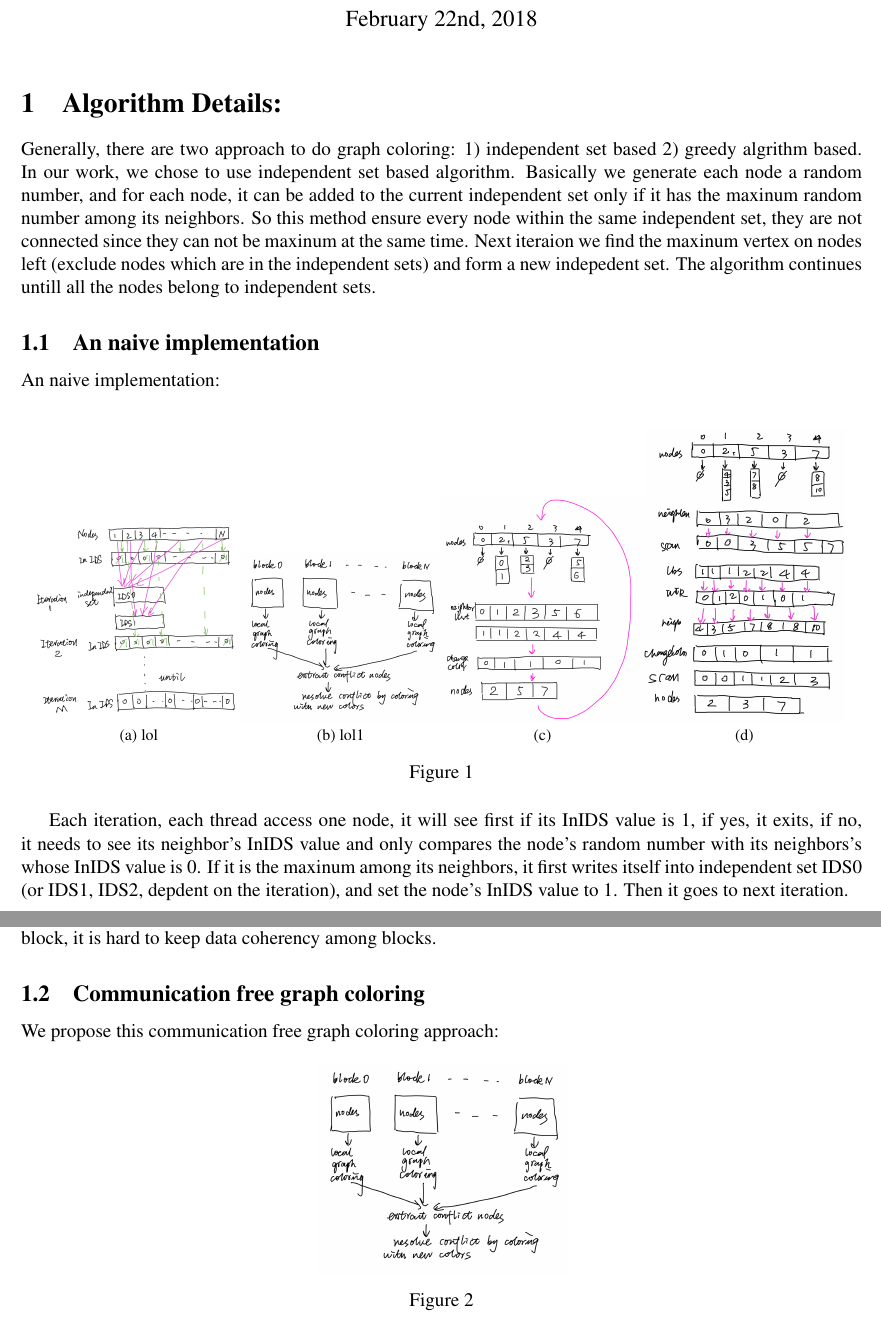
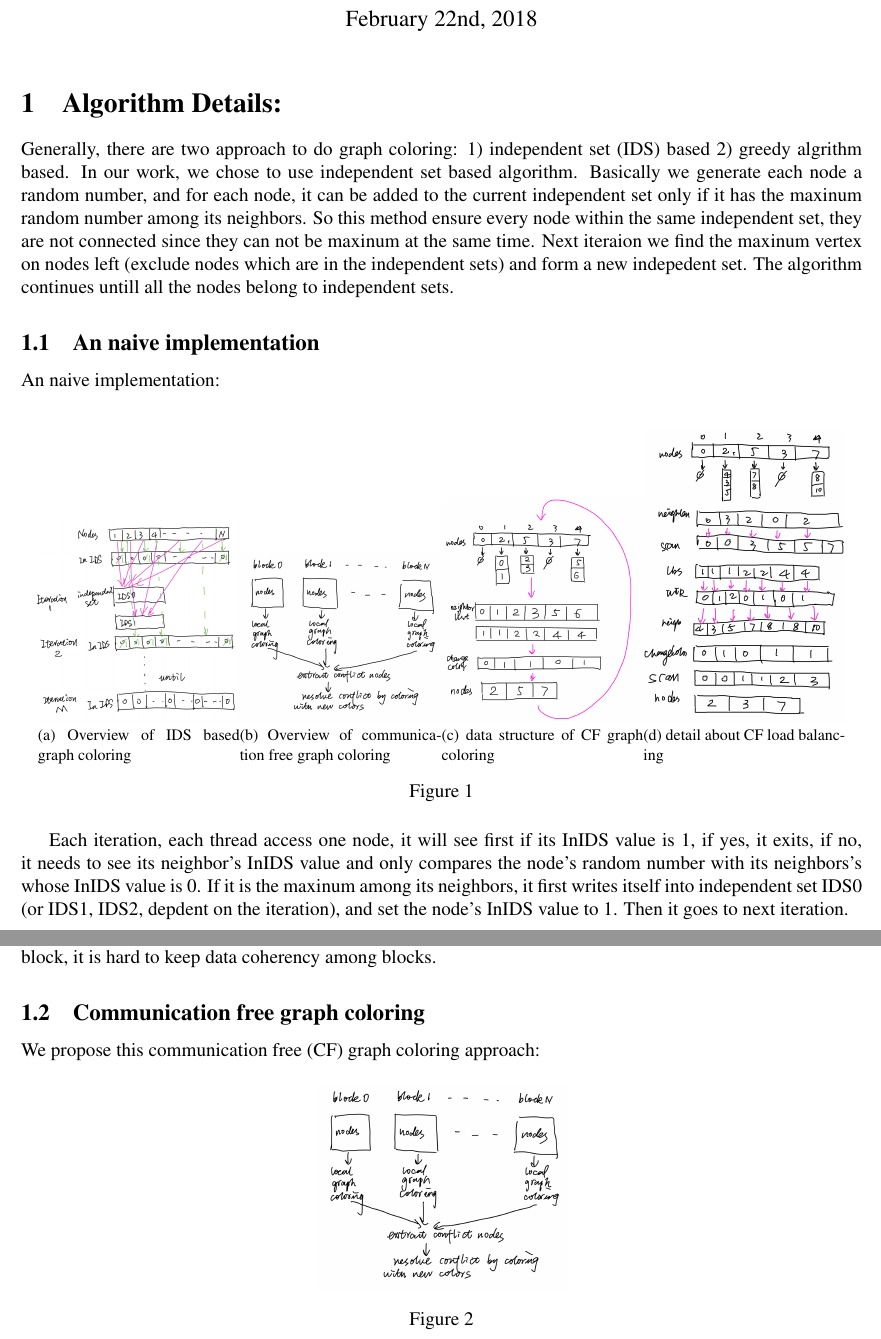
Before and after one commit to Ahdhn/EEC289Q, a LaTeX problem sheet (Assignments/Graph Coloring/report/report.tex): two parts of pages 1 and 2 of 4, joined at a grey line, cut so that both start at the same text. Compiled offline with pdfLaTeX.

Commit message:
add name for figures

```diff
--- a/Assignments/Graph Coloring/report/report.tex
+++ b/Assignments/Graph Coloring/report/report.tex
@@ -38,16 +38,16 @@
 %\end{figure}
 
 \section{Algorithm Details:}
-Generally, there are two approach to do graph coloring: 1) independent set based 2) greedy algrithm based. In our work, we chose to use independent set based algorithm. Basically we generate each node a random number, and for each node, it can be added to the current independent set only if it has the maxinum random number among its neighbors. So this method ensure every node within the same independent set, they are not connected since they can not be maxinum at the same time. Next iteraion we find the maxinum vertex on nodes left (exclude nodes which are in the independent sets) and form a new indepedent set. The algorithm continues untill all the nodes belong to independent sets.
+Generally, there are two approach to do graph coloring: 1) independent set (IDS) based 2) greedy algrithm based. In our work, we chose to use independent set based algorithm. Basically we generate each node a random number, and for each node, it can be added to the current independent set only if it has the maxinum random number among its neighbors. So this method ensure every node within the same independent set, they are not connected since they can not be maxinum at the same time. Next iteraion we find the maxinum vertex on nodes left (exclude nodes which are in the independent sets) and form a new indepedent set. The algorithm continues untill all the nodes belong to independent sets.
 
 \subsection{An naive implementation}
 An naive implementation:
 \begin{figure}[!tbh]
 \centering
-   \subfloat[lol] {\includegraphics[width=0.24\textwidth]{naive.jpg}}
-   \subfloat[lol1] {\includegraphics[width=0.24\textwidth]{comfree.jpg}}
-   \subfloat[] {\includegraphics[width=0.24\textwidth]{confre.jpg}}
-   \subfloat[] {\includegraphics[width=0.24\textwidth]{scanlbswir.jpg}}
+   \subfloat[Overview of IDS based graph coloring] {\includegraphics[width=0.24\textwidth]{naive.jpg}}
+   \subfloat[Overview of communication free graph coloring] {\includegraphics[width=0.24\textwidth]{comfree.jpg}}
+   \subfloat[data structure of CF graph coloring ] {\includegraphics[width=0.24\textwidth]{confre.jpg}}
+   \subfloat[detail about CF load balancing] {\includegraphics[width=0.24\textwidth]{scanlbswir.jpg}}
    \caption{ }
    \label{fig:fig1}
 \end{figure}
@@ -59,7 +59,7 @@ So if at this iteration, a node is not included into an independent set, next it
 Now just think about how to use shared memroy, if we distributed nodes to different blocks, each node can load its neighbor list into shared memory and reuse it until it is added to an independent set. However, each iteration, the node also needs to know its neighbor's status (if added to IDS). If its neighbor belongs to other block, it is hard to keep data coherency among blocks.
 
 \subsection{Communication free graph coloring}
-We propose this communication free graph coloring approach:
+We propose this communication free (CF) graph coloring approach:
 \begin{figure}[!tbh]
 \centering
    \subfloat {\includegraphics[width=0.3\textwidth]{comfree.jpg}}
```
